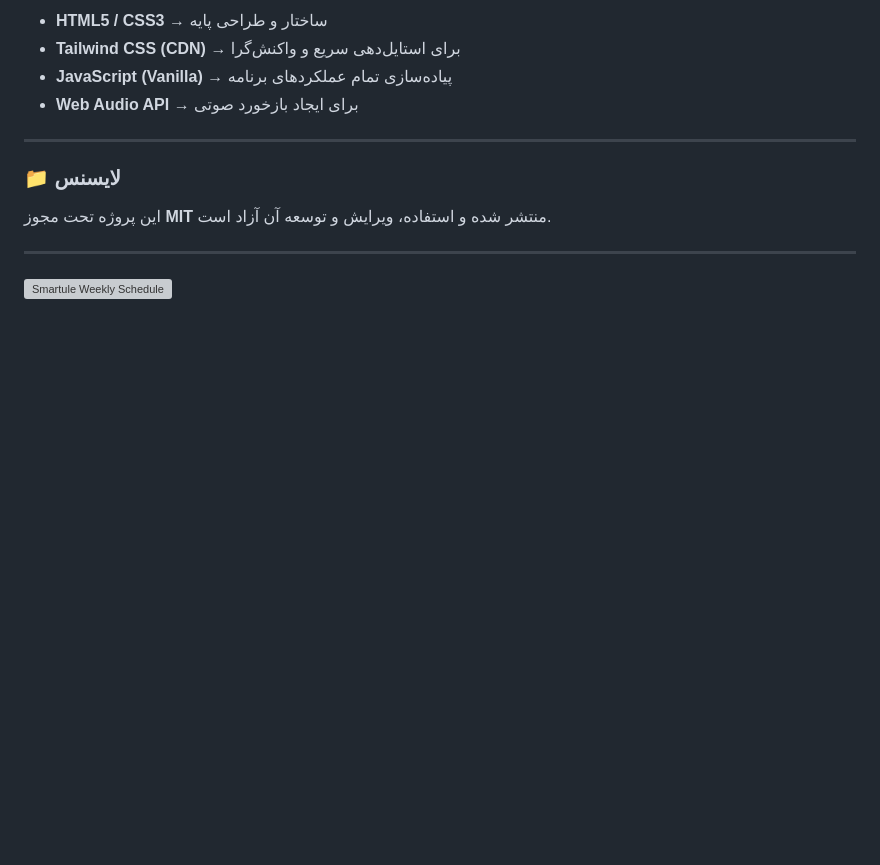
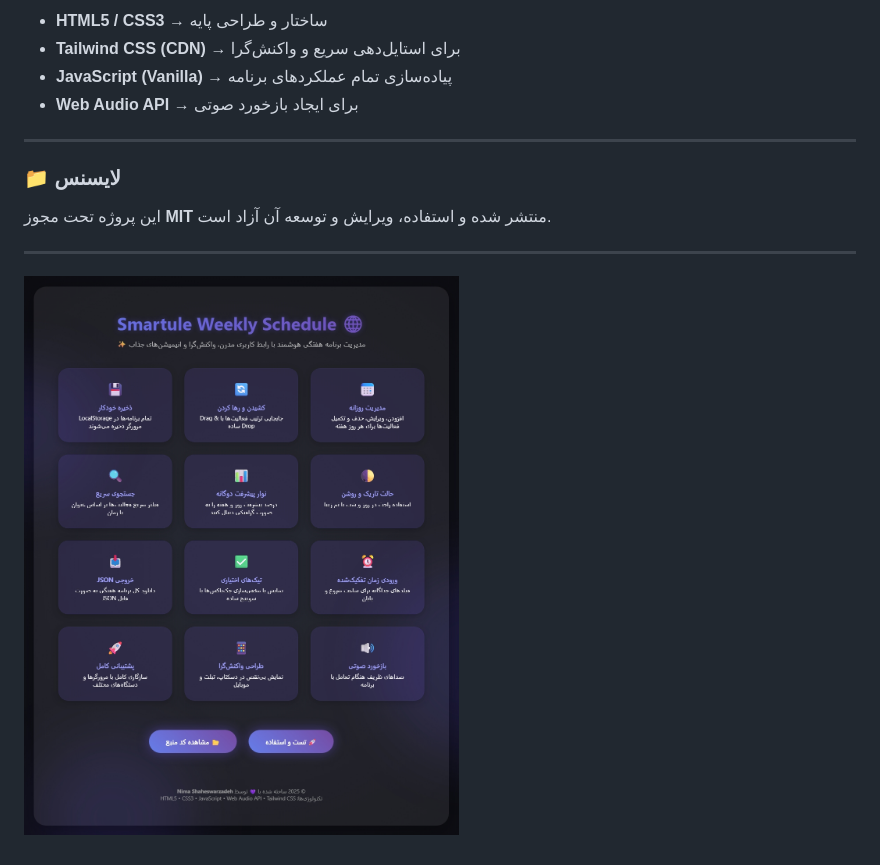
Before and after one commit to Nima-Shaheswarzadeh/Smartule-weekly-schedule, a Markdown page: README.md, the part around the change. Rendered like a GitHub page; blank space fills up the shorter version; grey boxes are pictures that could not be loaded.

Commit message:
Fix image URL in README.md

```diff
--- a/README.md
+++ b/README.md
@@ -53,4 +53,4 @@
 این پروژه تحت مجوز **MIT** منتشر شده و استفاده، ویرایش و توسعه آن آزاد است.
 
 -----
-![Smartule Weekly Schedule](https://raw.githubusercontent.com/Nima-Shaheswarzadeh/Smartule-weekly-schedule/main/Welcome-Page/Welcome-Page.jpeg)
+![Smartule Weekly Schedule](https://raw.githubusercontent.com/Nima-Shaheswarzadeh/Smartule-weekly-schedule/main/Welcome%20Page/Welcome-Page.jpeg)
```
